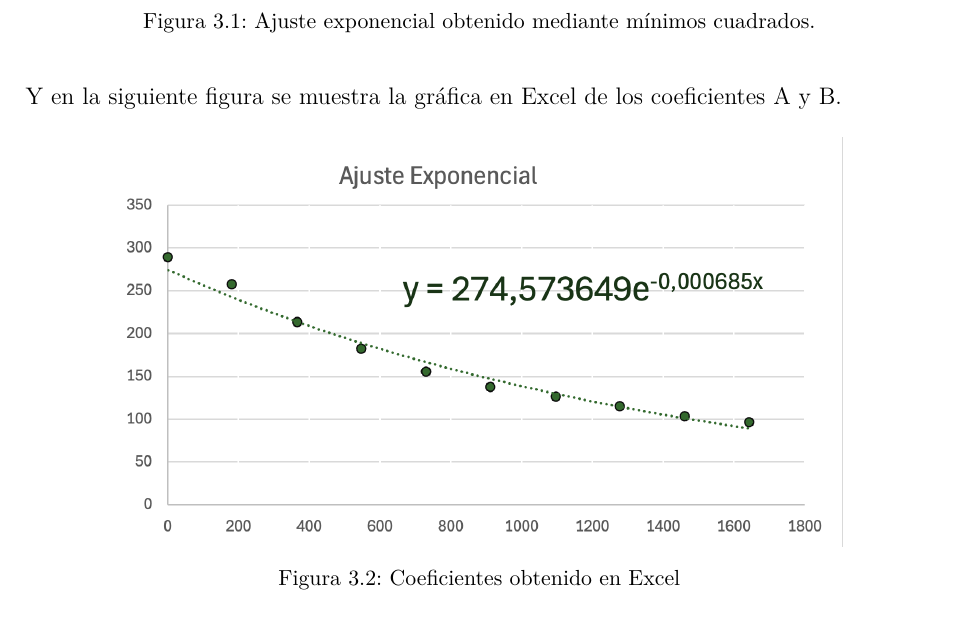
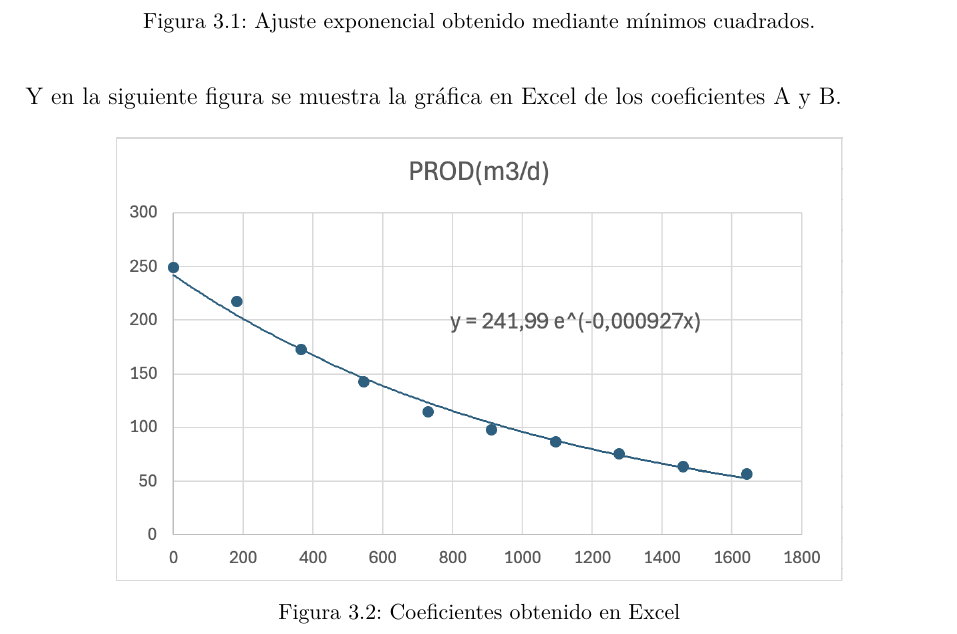
Before and after one commit to claraugarte15/TP3-G4-I4002-ANCA, a LaTeX thesis (Proyecto Ejemplo - Versión Grupal.tex, which reads resultados.tex): part of page 19 of 26, cut so that both start at the same text. Compiled offline with pdfLaTeX.

Commit message:
grafico excel

```diff
--- a/resultados.tex
+++ b/resultados.tex
@@ -58,7 +58,7 @@ En la Figura \ref{fig:ajuste} puede observarse el ajuste obtenido entre los dato
 Y en la siguiente figura se muestra la gráfica en Excel de los coeficientes A y B.
 \begin{figure}[h]
 	\centering
-	\includegraphics[width=0.8\textwidth]{imagenes/excel.png}
+	\includegraphics[width=0.8\textwidth]{imagenes/excel.nuevo.png}
 	\caption{Coeficientes obtenido en Excel}
 	\label{fig:excel}
 \end{figure}
```
Also changed, not shown: Proyecto Ejemplo - Versión Grupal.pdf, imagenes/excel.nuevo.png (added), 13 other files.
